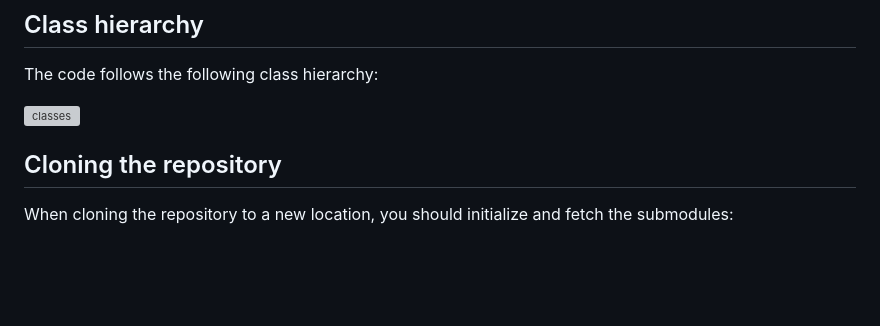
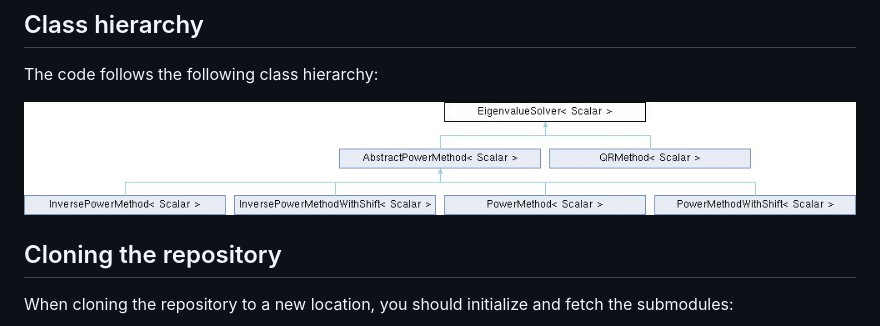
Before and after one commit to pauromeu/eigenvalue-pcsc, a Markdown page: README.md, the part around the change. Drawn GitHub-style; blank space fills up the shorter version; grey boxes are pictures that could not be loaded.

Commit message:
fix type in readme

```diff
--- a/README.md
+++ b/README.md
@@ -23,7 +23,7 @@ The project includes the implementation of the follower solvers in order to solv
 ## Class hierarchy
 The code follows the following class hierarchy:
 
-![classes](/figures/classes.png)
+![classes](/figures/class.png)
 
 
 ## Cloning the repository
```
